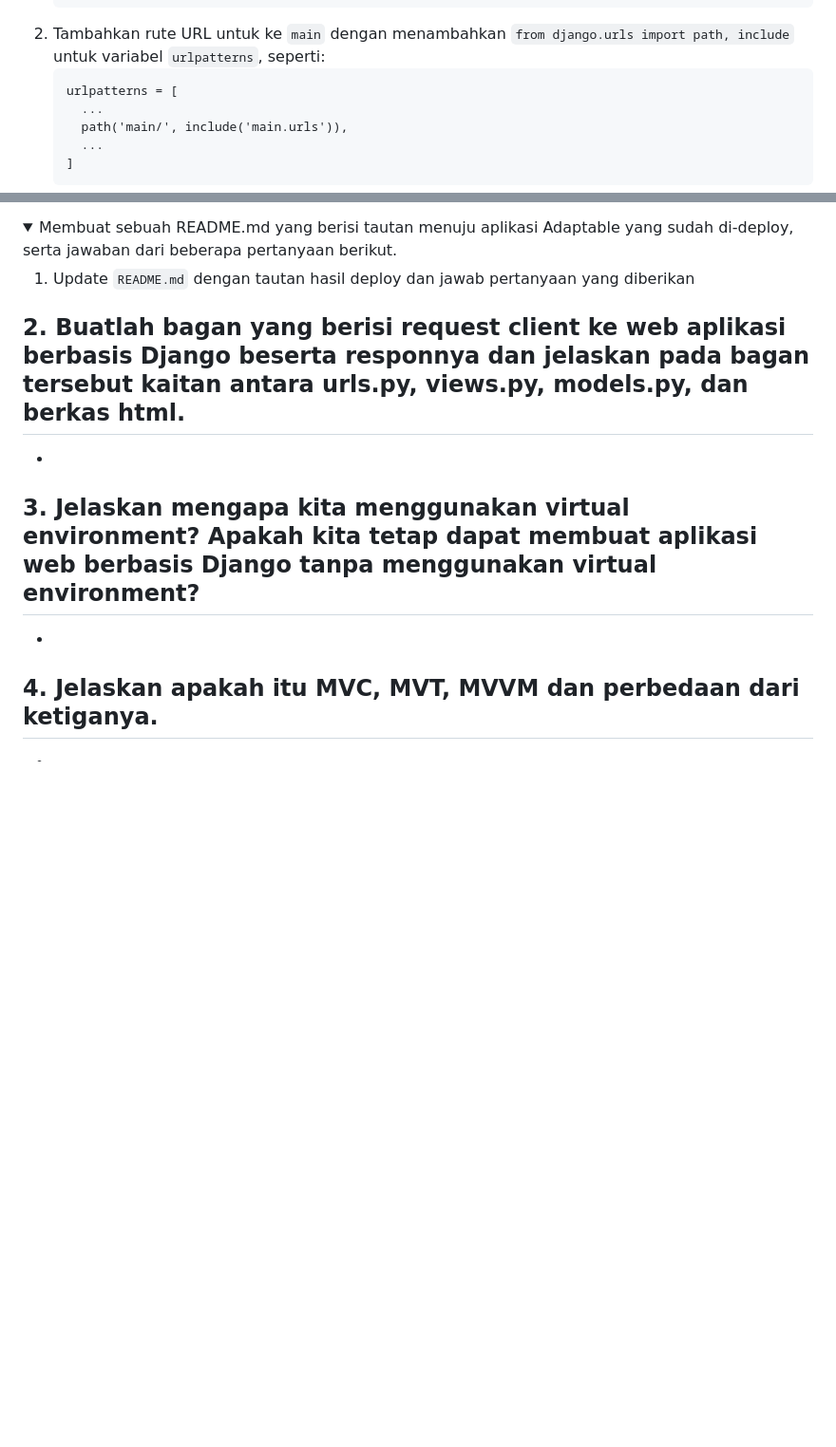
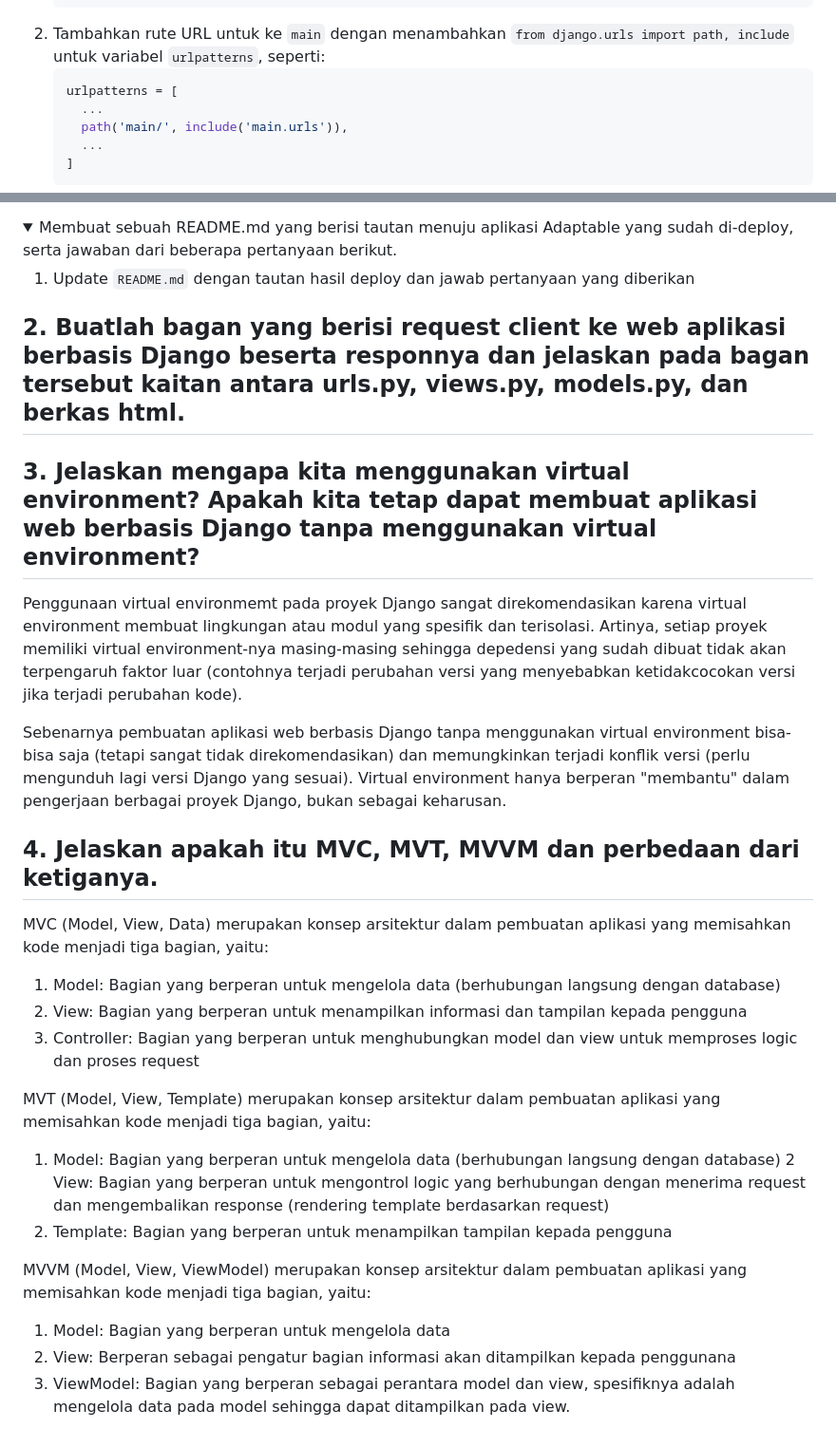
Before and after one commit to sunsetheus/le-sunsette, a Markdown page: README.md, 2 parts joined by grey strips. Shown: that part at 95% size. GitHub-like rendering; folded sections open; blank space fills up the shorter version.

````diff
--- a/README.md
+++ b/README.md
@@ -285,7 +285,7 @@
      ...
      ```
   2) Tambahkan rute URL untuk ke `main` dengan menambahkan `from django.urls import path, include` untuk variabel `urlpatterns`, seperti:
-     ```
+     ```python
      urlpatterns = [
        ...
        path('main/', include('main.urls')),
@@ -317,12 +317,29 @@
 
 
 
+## 2. Buatlah bagan yang berisi request client ke web aplikasi berbasis Django beserta responnya dan jelaskan pada bagan tersebut kaitan antara urls.py, views.py, models.py, dan berkas html.
 
-## 2. Buatlah bagan yang berisi request client ke web aplikasi berbasis Django beserta responnya dan jelaskan pada bagan tersebut kaitan antara urls.py, views.py, models.py, dan berkas html.
--
+
 
 ## 3. Jelaskan mengapa kita menggunakan virtual environment? Apakah kita tetap dapat membuat aplikasi web berbasis Django tanpa menggunakan virtual environment?
--
+Penggunaan virtual environmemt pada proyek Django sangat direkomendasikan karena virtual environment membuat lingkungan atau modul yang spesifik dan terisolasi. Artinya, setiap proyek memiliki virtual environment-nya masing-masing sehingga depedensi yang sudah dibuat tidak akan terpengaruh faktor luar (contohnya terjadi perubahan versi yang menyebabkan ketidakcocokan versi jika terjadi perubahan kode).
+
+Sebenarnya pembuatan aplikasi web berbasis Django tanpa menggunakan virtual environment bisa-bisa saja (tetapi sangat tidak direkomendasikan) dan memungkinkan terjadi konflik versi (perlu mengunduh lagi versi Django yang sesuai). Virtual environment hanya berperan "membantu" dalam pengerjaan berbagai proyek Django, bukan sebagai keharusan.
+
+
 
 ## 4. Jelaskan apakah itu MVC, MVT, MVVM dan perbedaan dari ketiganya.
--
+MVC (Model, View, Data) merupakan konsep arsitektur dalam pembuatan aplikasi yang memisahkan kode menjadi tiga bagian, yaitu:
+1. Model: Bagian yang berperan untuk mengelola data (berhubungan langsung dengan database)
+2. View: Bagian yang berperan untuk menampilkan informasi dan tampilan kepada pengguna
+3. Controller: Bagian yang berperan untuk menghubungkan model dan view untuk memproses logic dan proses request
+
+MVT (Model, View, Template) merupakan konsep arsitektur dalam pembuatan aplikasi yang memisahkan kode menjadi tiga bagian, yaitu:
+1. Model: Bagian yang berperan untuk mengelola data (berhubungan langsung dengan database)
+2  View: Bagian yang berperan untuk mengontrol logic yang berhubungan dengan menerima request dan mengembalikan response (rendering template berdasarkan request)
+3. Template: Bagian yang berperan untuk menampilkan tampilan kepada pengguna
+
+MVVM (Model, View, ViewModel) merupakan konsep arsitektur dalam pembuatan aplikasi yang memisahkan kode menjadi tiga bagian, yaitu:
+1. Model: Bagian yang berperan untuk mengelola data
+2. View: Berperan sebagai pengatur bagian informasi akan ditampilkan kepada penggunana
+3. ViewModel: Bagian yang berperan sebagai perantara model dan view, spesifiknya adalah mengelola data pada model sehingga dapat ditampilkan pada view.
````
